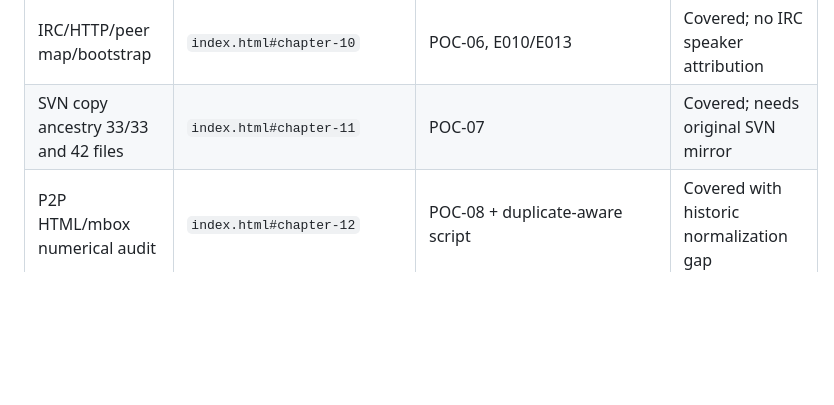
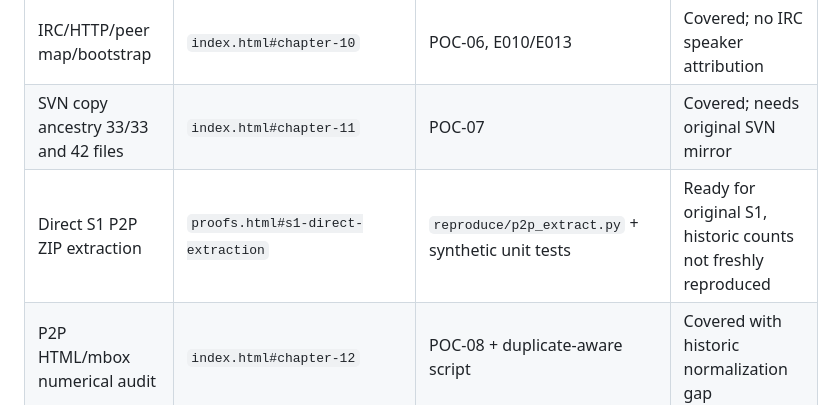
Before and after one commit to cancrom/bitcoin-satoshi-archive, a Markdown page: evidence/COVERAGE.md, the part around the change. GitHub-like rendering; blank space fills up the shorter version.

Commit message:
audit: distinguish raw S1 extractor from earlier pre-extracted CSV comparator

```diff
--- a/evidence/COVERAGE.md
+++ b/evidence/COVERAGE.md
@@ -24,6 +24,7 @@ Updated **21 October 2026** against the 8 August 2026 final report, the 7 August
 | Network checksums r78 | `index.html#chronique-technique` | Source and Phase 6 report | Covered, reported |
 | IRC/HTTP/peer map/bootstrap | `index.html#chapter-10` | POC-06, E010/E013 | Covered; no IRC speaker attribution |
 | SVN copy ancestry 33/33 and 42 files | `index.html#chapter-11` | POC-07 | Covered; needs original SVN mirror |
+| Direct S1 P2P ZIP extraction | `proofs.html#s1-direct-extraction` | `reproduce/p2p_extract.py` + synthetic unit tests | Ready for original S1, historic counts not freshly reproduced |
 | P2P HTML/mbox numerical audit | `index.html#chapter-12` | POC-08 + duplicate-aware script | Covered with historic normalization gap |
 | Five P2P mail copies and metadata limitations | `index.html#archive-finds` | POC-09 | Covered without identity inference |
 | Linux port tree delta | `index.html#chronique-technique` | POC-14 | Covered, reported |
```
